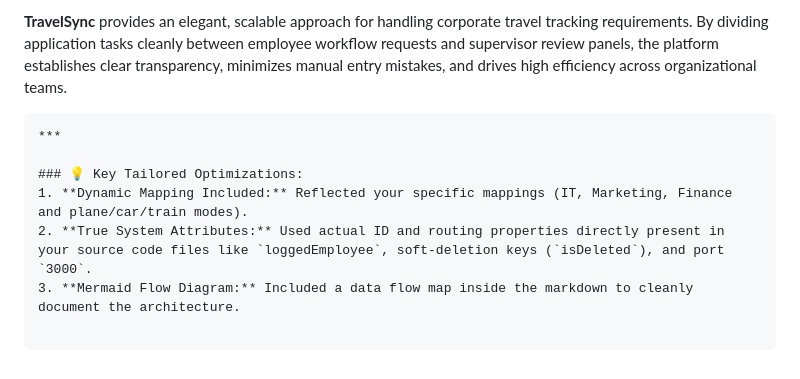
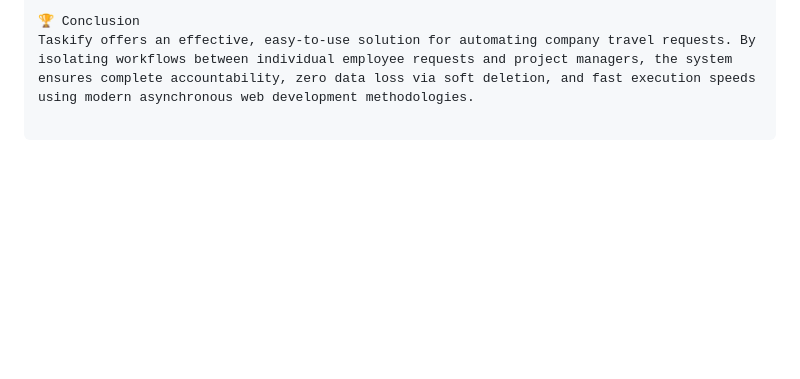
Before and after one commit to Monisha-star18/TMS, a Markdown page: README.md, the part around one of its changes. Rendered like a GitHub page; blank space fills up the shorter version.

````diff
--- a/README.md
+++ b/README.md
@@ -155,12 +147,3 @@ Open the deployment root location `pages/index.html` inside a web browser using
 
-**TravelSync** provides an elegant, scalable approach for handling corporate travel tracking requirements. By dividing application tasks cleanly between employee workflow requests and supervisor review panels, the platform establishes clear transparency, minimizes manual entry mistakes, and drives high efficiency across organizational teams.
-
-```
-***
-
-### 💡 Key Tailored Optimizations:
-1. **Dynamic Mapping Included:** Reflected your specific mappings (IT, Marketing, Finance and plane/car/train modes).
-2. **True System Attributes:** Used actual ID and routing properties directly present in your source code files like `loggedEmployee`, soft-deletion keys (`isDeleted`), and port `3000`.
-3. **Mermaid Flow Diagram:** Included a data flow map inside the markdown to cleanly document the architecture.
-
-```
+🏆 Conclusion
+Taskify offers an effective, easy-to-use solution for automating company travel requests. By isolating workflows between individual employee requests and project managers, the system ensures complete accountability, zero data loss via soft deletion, and fast execution speeds using modern asynchronous web development methodologies.
````
Also changed, not shown: other parts of README.md (+86 -94 lines).
